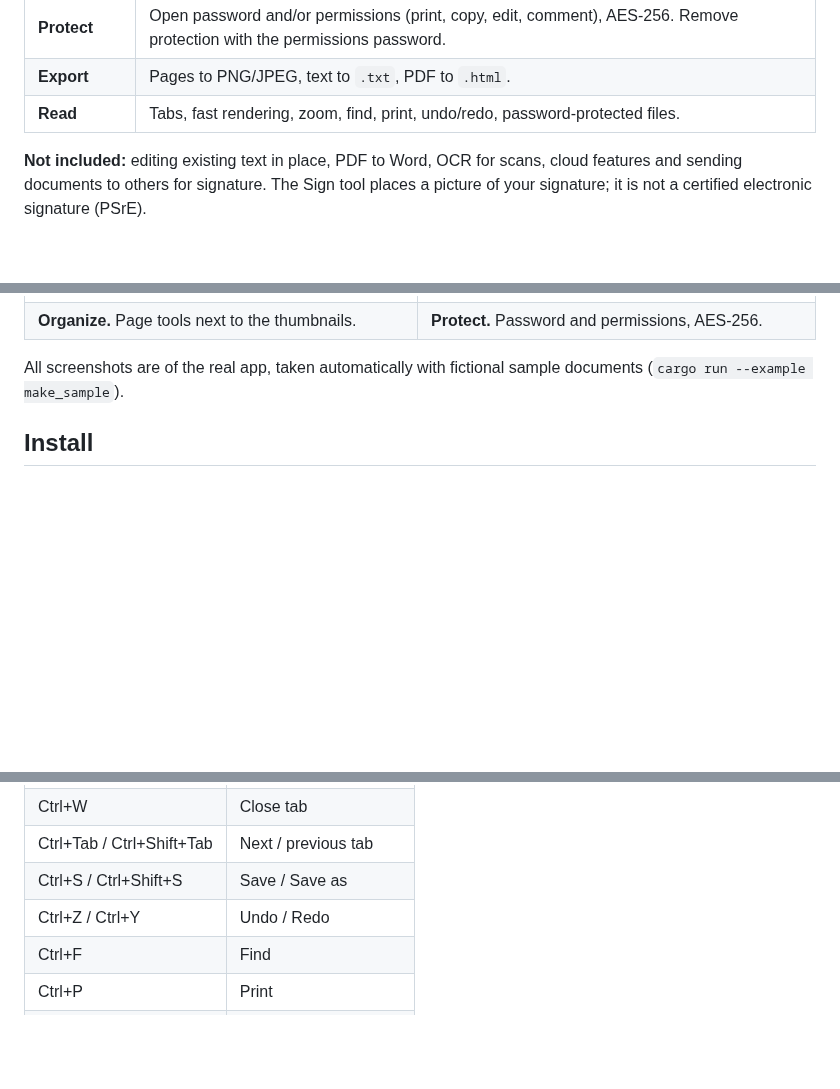
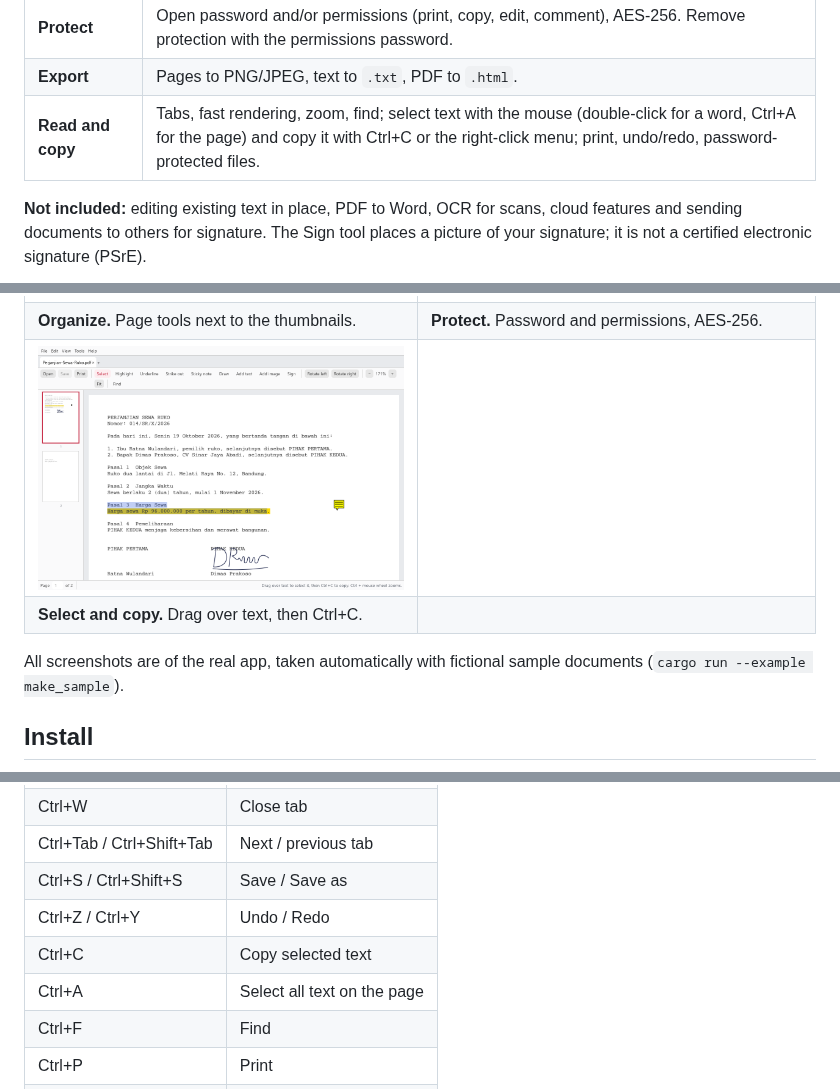
Before and after one commit to daefery/penadf, a Markdown page: README.md, 3 parts joined by grey strips. GitHub-like rendering; pictures changed too: docs/assets/screen-select.png (added); folded sections open; blank space fills up the shorter version.

Commit message:
Select and copy text: drag to select, double-click a word, Ctrl+A, Ctrl+C and right-click Copy

```diff
--- a/README.md
+++ b/README.md
@@ -47,7 +47,7 @@
 | **Compare** | Line-by-line text changes between two versions, with page numbers. |
 | **Protect** | Open password and/or permissions (print, copy, edit, comment), AES-256. Remove protection with the permissions password. |
 | **Export** | Pages to PNG/JPEG, text to `.txt`, PDF to `.html`. |
-| **Read** | Tabs, fast rendering, zoom, find, print, undo/redo, password-protected files. |
+| **Read and copy** | Tabs, fast rendering, zoom, find; select text with the mouse (double-click for a word, Ctrl+A for the page) and copy it with Ctrl+C or the right-click menu; print, undo/redo, password-protected files. |
 
 **Not included:** editing existing text in place, PDF to Word, OCR for scans, cloud features and sending documents to others for signature. The Sign tool places a picture of your signature; it is not a certified electronic signature (PSrE).
 
@@ -66,6 +66,8 @@
 | **Compare.** The changed price clause between two versions. | **Find.** All matches highlighted; the current one in orange. |
 | ![Organize](docs/assets/screen-organize.png) | ![Protect](docs/assets/screen-protect.png) |
 | **Organize.** Page tools next to the thumbnails. | **Protect.** Password and permissions, AES-256. |
+| ![Select and copy](docs/assets/screen-select.png) | |
+| **Select and copy.** Drag over text, then Ctrl+C. | |
 
 </details>
 
@@ -121,6 +123,8 @@ For comparison, Adobe lists 4.5 GB of disk space for Acrobat on Windows. The fir
 | Ctrl+Tab / Ctrl+Shift+Tab | Next / previous tab |
 | Ctrl+S / Ctrl+Shift+S | Save / Save as |
 | Ctrl+Z / Ctrl+Y | Undo / Redo |
+| Ctrl+C | Copy selected text |
+| Ctrl+A | Select all text on the page |
 | Ctrl+F | Find |
 | Ctrl+P | Print |
 | Ctrl + / Ctrl − / Ctrl+0 | Zoom in / out / fit width |
```
Also changed, not shown: 10 other files.
